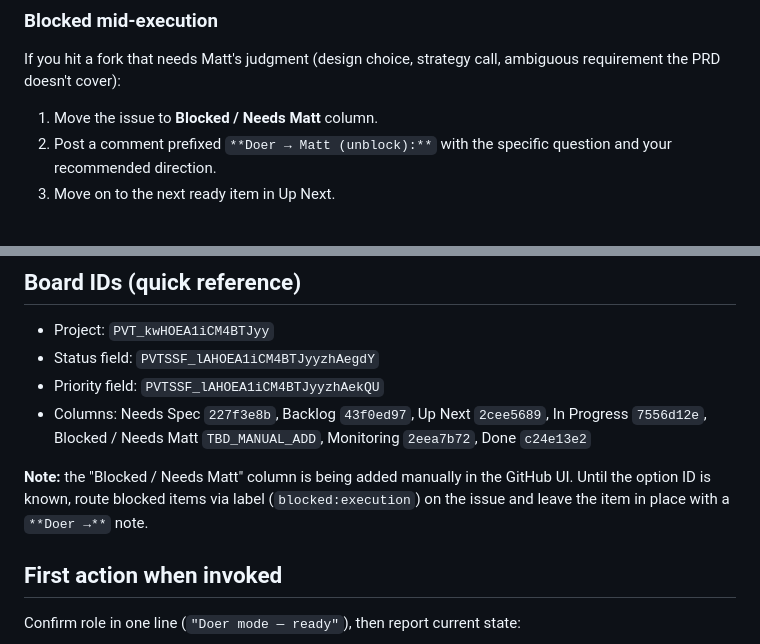
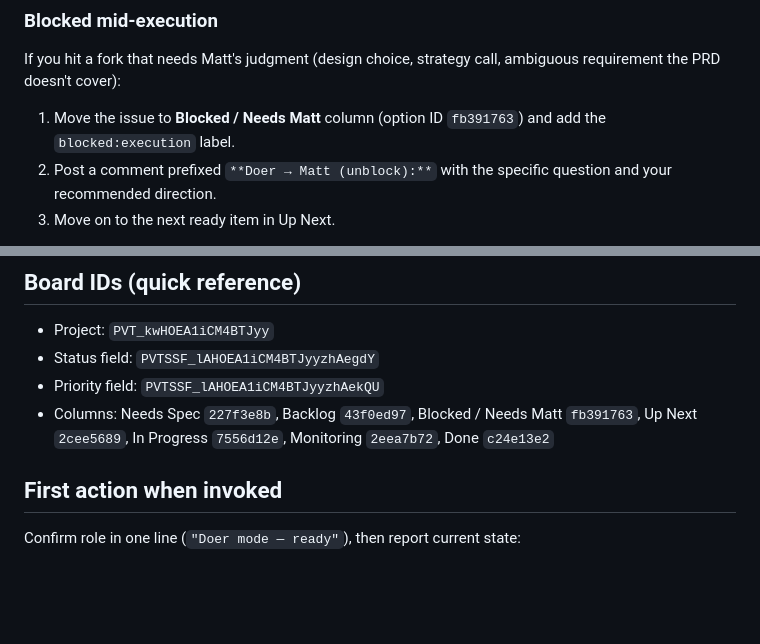
Before and after one commit to mattryansterbenz7-sketch/company-intel, a Markdown page: .claude/commands/doer.md, 2 parts joined by grey strips. Rendered like a GitHub page; blank space fills up the shorter version.

```diff
--- a/.claude/commands/doer.md
+++ b/.claude/commands/doer.md
@@ -58,7 +58,7 @@ A separate Opus thread (`/pm`) keeps Up Next sharp and deep. You and the PM comm
 
 If you hit a fork that needs Matt's judgment (design choice, strategy call, ambiguous requirement the PRD doesn't cover):
 
-1. Move the issue to **Blocked / Needs Matt** column.
+1. Move the issue to **Blocked / Needs Matt** column (option ID `fb391763`) and add the `blocked:execution` label.
 2. Post a comment prefixed `**Doer → Matt (unblock):**` with the specific question and your recommended direction.
 3. Move on to the next ready item in Up Next.
 
@@ -127,9 +127,7 @@ When Up Next is empty AND nothing is In Progress yours:
 - Project: `PVT_kwHOEA1iCM4BTJyy`
 - Status field: `PVTSSF_lAHOEA1iCM4BTJyyzhAegdY`
 - Priority field: `PVTSSF_lAHOEA1iCM4BTJyyzhAekQU`
-- Columns: Needs Spec `227f3e8b`, Backlog `43f0ed97`, Up Next `2cee5689`, In Progress `7556d12e`, Blocked / Needs Matt `TBD_MANUAL_ADD`, Monitoring `2eea7b72`, Done `c24e13e2`
-
-**Note:** the "Blocked / Needs Matt" column is being added manually in the GitHub UI. Until the option ID is known, route blocked items via label (`blocked:execution`) on the issue and leave the item in place with a `**Doer →**` note.
+- Columns: Needs Spec `227f3e8b`, Backlog `43f0ed97`, Blocked / Needs Matt `fb391763`, Up Next `2cee5689`, In Progress `7556d12e`, Monitoring `2eea7b72`, Done `c24e13e2`
 
 ## First action when invoked
 
```
Also changed, not shown: .claude/commands/pm.md (+1 -1 lines), CLAUDE.md (+2 -2 lines).
